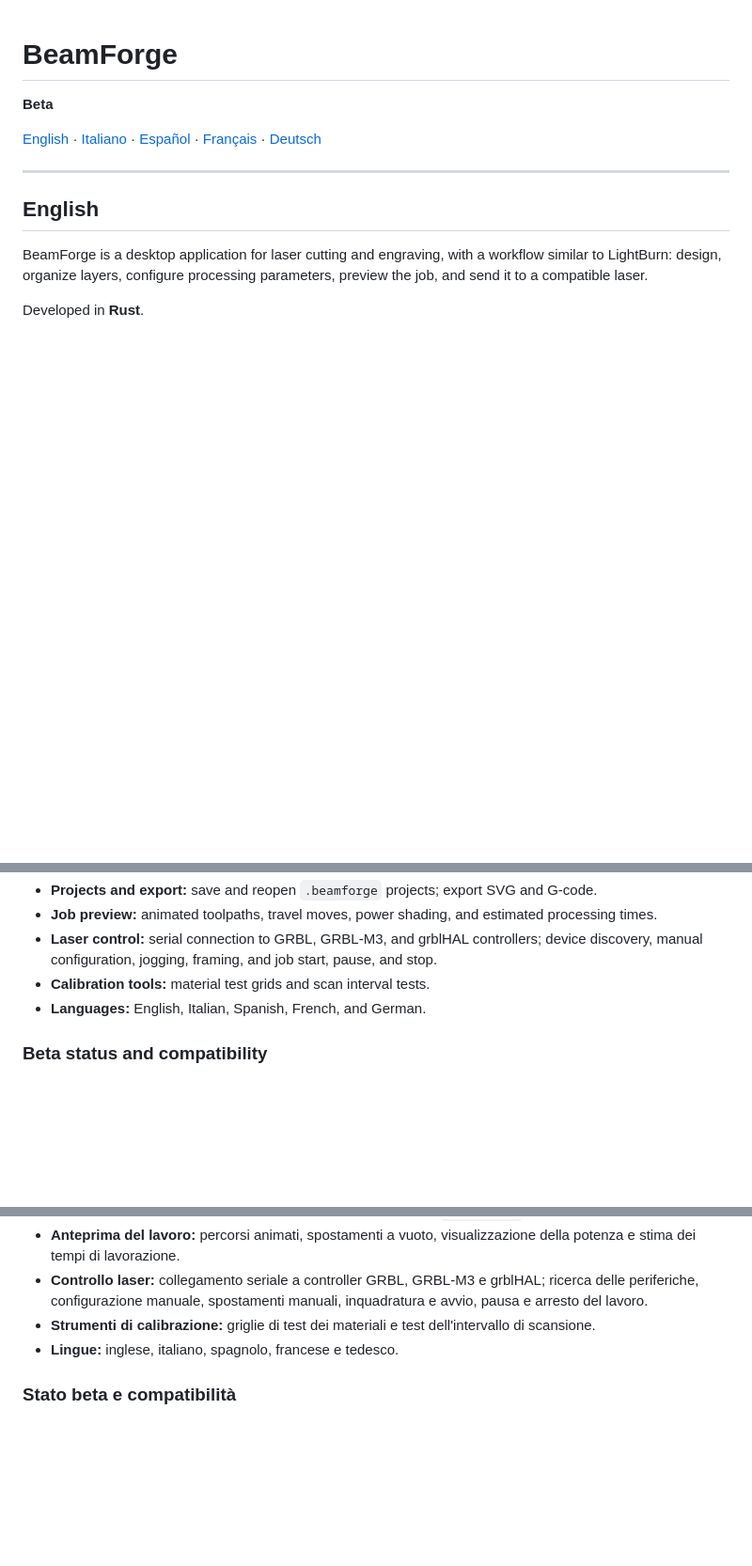
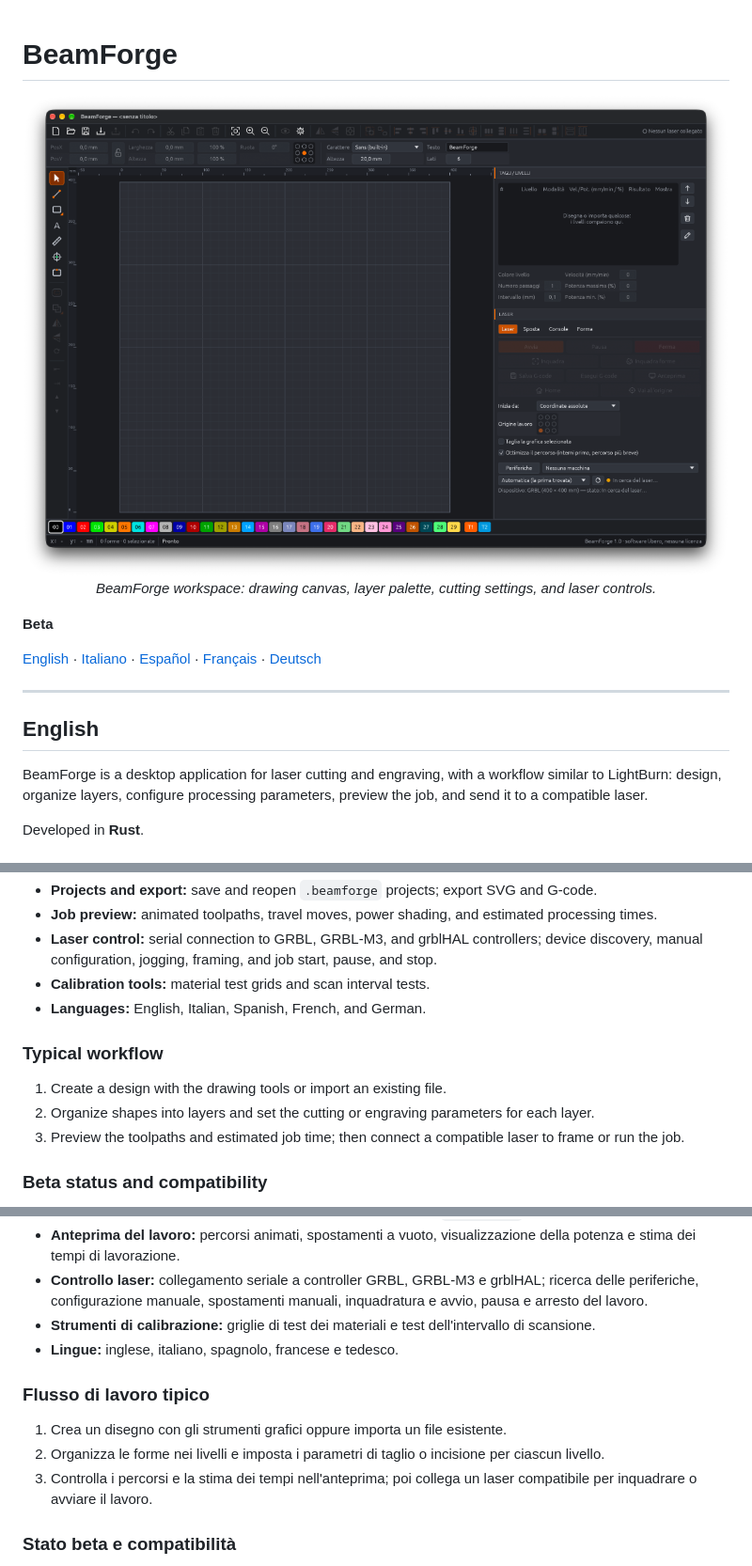
Before and after one commit to areax99/BeamForge, a Markdown page: README.md, 3 parts joined by grey strips. Shown at 94% size. Drawn GitHub-style; pictures changed too: assets/beamforge-overview.png (added); blank space fills up the shorter version.

```diff
--- a/README.md
+++ b/README.md
@@ -1,4 +1,10 @@
 # BeamForge
+
+<p align="center">
+  <img src="assets/beamforge-overview.png" alt="BeamForge interface with the drawing canvas, layer palette, cutting settings, and laser controls" width="100%">
+  <br>
+  <em>BeamForge workspace: drawing canvas, layer palette, cutting settings, and laser controls.</em>
+</p>
 
 **Beta**
 
@@ -24,6 +30,12 @@ Developed in **Rust**.
 - **Laser control:** serial connection to GRBL, GRBL-M3, and grblHAL controllers; device discovery, manual configuration, jogging, framing, and job start, pause, and stop.
 - **Calibration tools:** material test grids and scan interval tests.
 - **Languages:** English, Italian, Spanish, French, and German.
+
+### Typical workflow
+
+1. Create a design with the drawing tools or import an existing file.
+2. Organize shapes into layers and set the cutting or engraving parameters for each layer.
+3. Preview the toolpaths and estimated job time; then connect a compatible laser to frame or run the job.
 
 ### Beta status and compatibility
 
@@ -60,6 +72,12 @@ Sviluppata in **Rust**.
 - **Strumenti di calibrazione:** griglie di test dei materiali e test dell'intervallo di scansione.
 - **Lingue:** inglese, italiano, spagnolo, francese e tedesco.
 
+### Flusso di lavoro tipico
+
+1. Crea un disegno con gli strumenti grafici oppure importa un file esistente.
+2. Organizza le forme nei livelli e imposta i parametri di taglio o incisione per ciascun livello.
+3. Controlla i percorsi e la stima dei tempi nell'anteprima; poi collega un laser compatibile per inquadrare o avviare il lavoro.
+
 ### Stato beta e compatibilità
 
 BeamForge è in fase beta. Le funzionalità possono cambiare, possono verificarsi errori e l'importazione potrebbe non conservare tutti gli elementi o le impostazioni. Non è garantita la piena compatibilità con i progetti, le funzionalità o l'hardware supportati da LightBurn. I tempi di lavorazione sono indicativi.
```
Also changed, not shown: other parts of README.md (+18 -0 lines).
